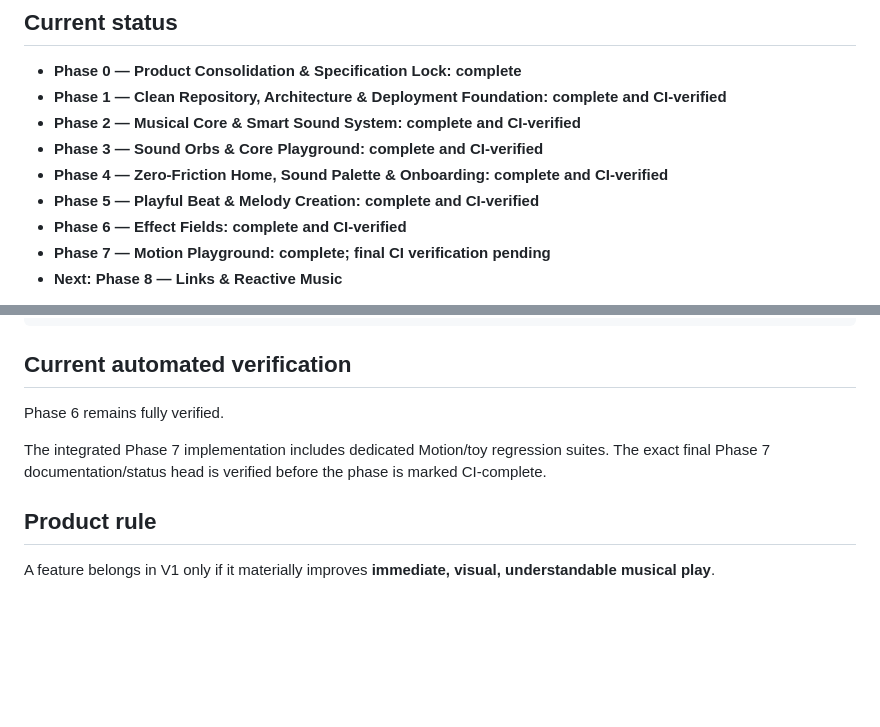
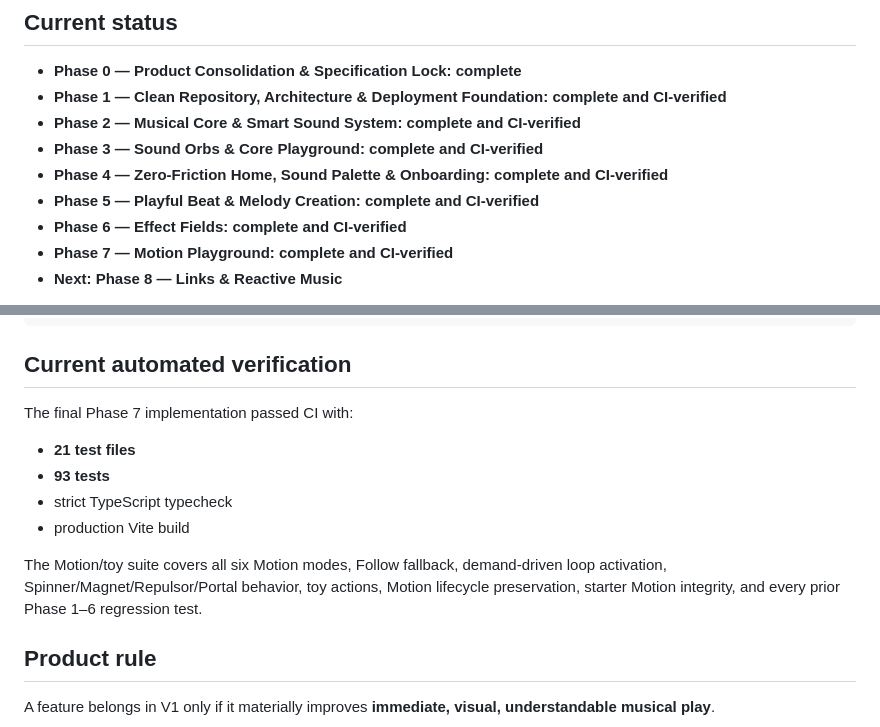
Before and after one commit to thiepn/loop, a Markdown page: README.md, 2 parts joined by grey strips. Rendered like a GitHub page; blank space fills up the shorter version.

Commit message:
Phase 7: record CI-verified completion

```diff
--- a/README.md
+++ b/README.md
@@ -13,7 +13,7 @@ Loop is intentionally **not a DAW**. The product is designed first for people wi
 - **Phase 4 — Zero-Friction Home, Sound Palette & Onboarding: complete and CI-verified**
 - **Phase 5 — Playful Beat & Melody Creation: complete and CI-verified**
 - **Phase 6 — Effect Fields: complete and CI-verified**
-- **Phase 7 — Motion Playground: complete; final CI verification pending**
+- **Phase 7 — Motion Playground: complete and CI-verified**
 - **Next: Phase 8 — Links & Reactive Music**
 
 Loop now opens on a simple starter screen and becomes a living spatial playground: users can shape patterns, move sounds through visible Effect Fields, give Sound Orbs simple Motion (Orbit/Bounce/Drift/Follow/Wander), and add Spinner/Magnet/Repulsor/Portal toys that continuously alter live positions and therefore the sound.
@@ -62,9 +62,14 @@ npm run build
 
 ## Current automated verification
 
-Phase 6 remains fully verified.
+The final Phase 7 implementation passed CI with:
 
-The integrated Phase 7 implementation includes dedicated Motion/toy regression suites. The exact final Phase 7 documentation/status head is verified before the phase is marked CI-complete.
+- **21 test files**
+- **93 tests**
+- strict TypeScript typecheck
+- production Vite build
+
+The Motion/toy suite covers all six Motion modes, Follow fallback, demand-driven loop activation, Spinner/Magnet/Repulsor/Portal behavior, toy actions, Motion lifecycle preservation, starter Motion integrity, and every prior Phase 1–6 regression test.
 
 ## Product rule
 
```
